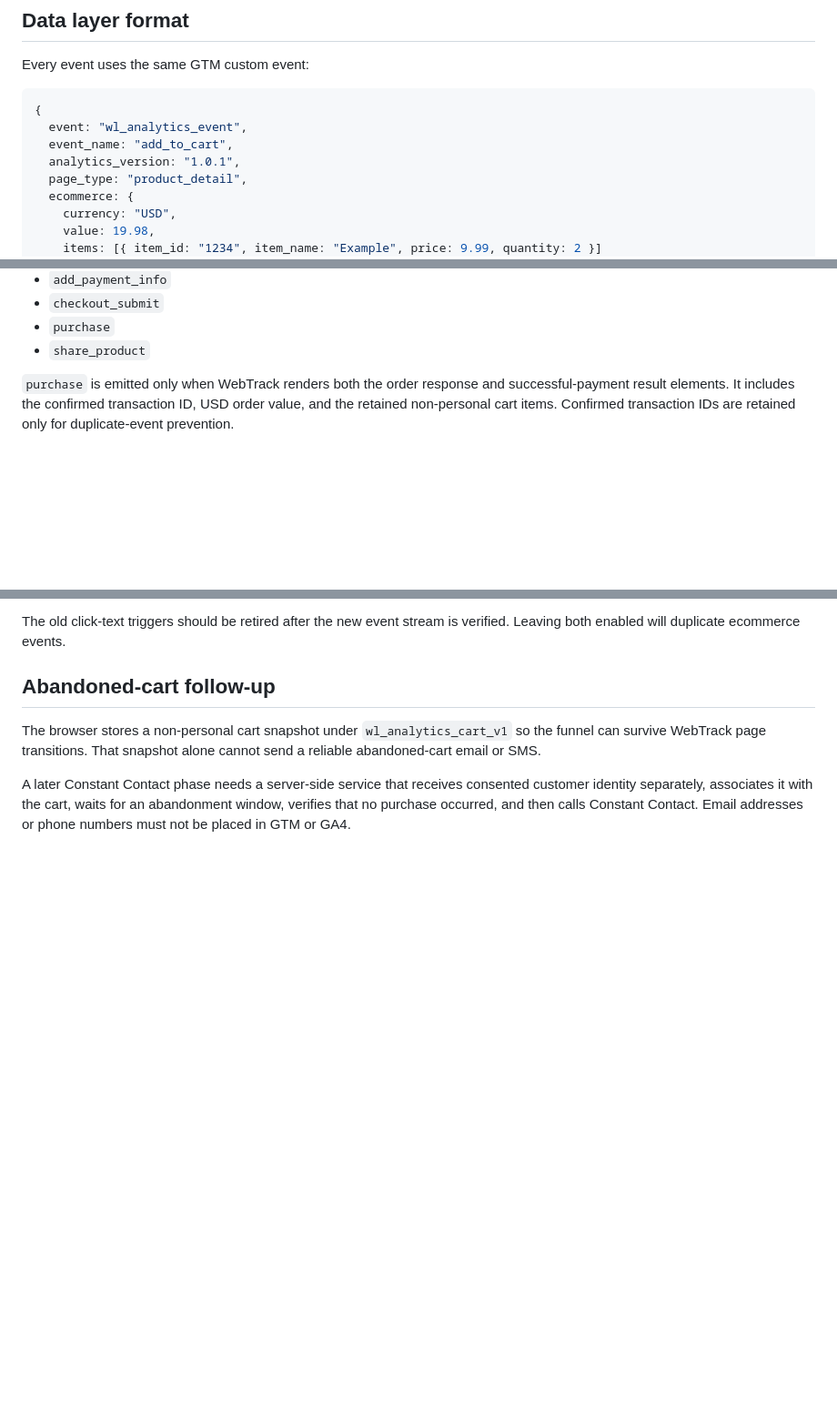
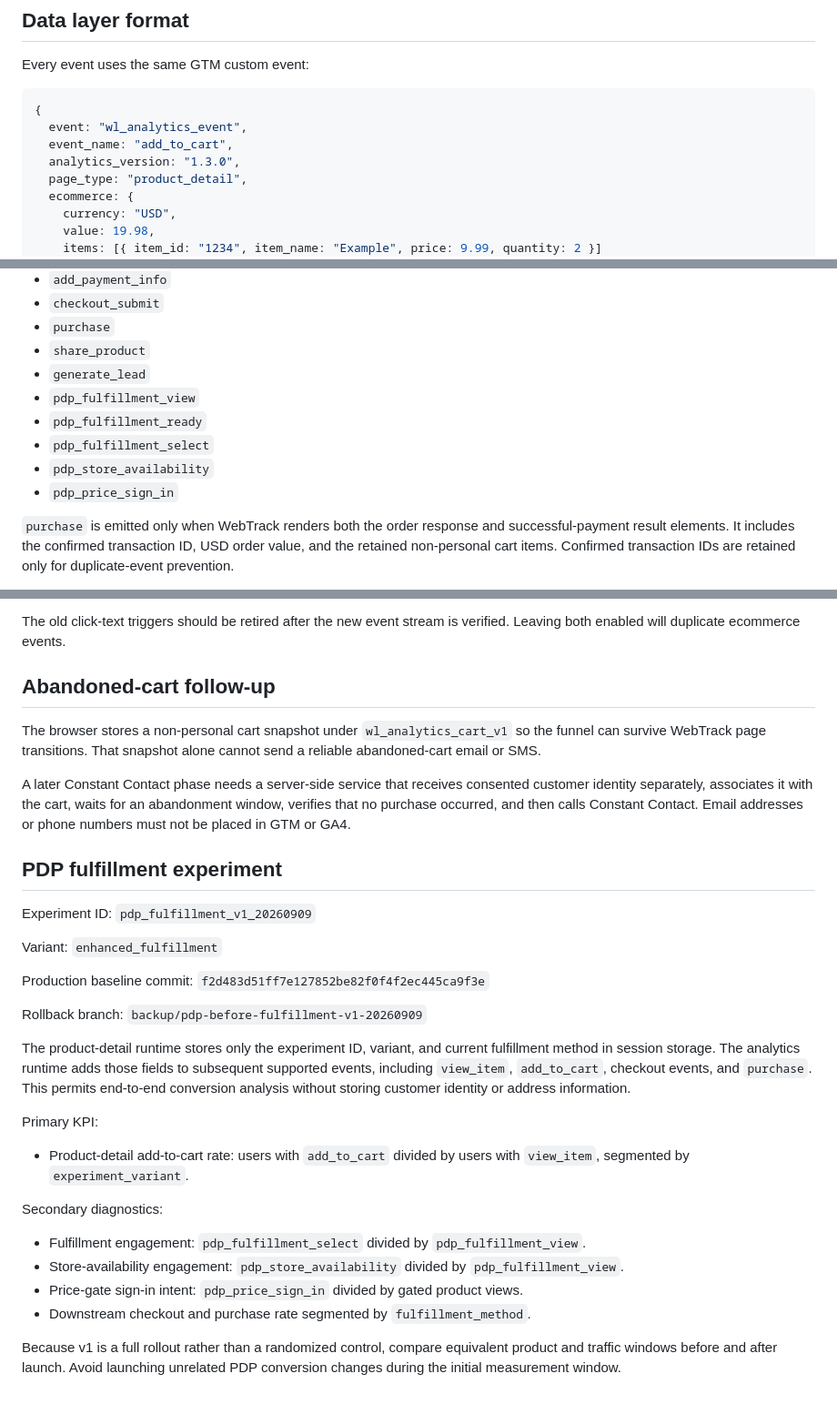
Before and after one commit to ckunkel510/WL.github.io, a Markdown page: ANALYTICS_TRACKING.md, 3 parts joined by grey strips. Shown at 91% size. Drawn GitHub-style; blank space fills up the shorter version.

Commit message:
Document PDP fulfillment conversion experiment

```diff
--- a/ANALYTICS_TRACKING.md
+++ b/ANALYTICS_TRACKING.md
@@ -23,7 +23,7 @@ Every event uses the same GTM custom event:
 {
   event: "wl_analytics_event",
   event_name: "add_to_cart",
-  analytics_version: "1.0.1",
+  analytics_version: "1.3.0",
   page_type: "product_detail",
   ecommerce: {
     currency: "USD",
@@ -49,6 +49,12 @@ Supported event names:
 - `checkout_submit`
 - `purchase`
 - `share_product`
+- `generate_lead`
+- `pdp_fulfillment_view`
+- `pdp_fulfillment_ready`
+- `pdp_fulfillment_select`
+- `pdp_store_availability`
+- `pdp_price_sign_in`
 
 `purchase` is emitted only when WebTrack renders both the order response and successful-payment result elements. It includes the confirmed transaction ID, USD order value, and the retained non-personal cart items. Confirmed transaction IDs are retained only for duplicate-event prevention.
 
@@ -72,3 +78,29 @@ The old click-text triggers should be retired after the new event stream is veri
 The browser stores a non-personal cart snapshot under `wl_analytics_cart_v1` so the funnel can survive WebTrack page transitions. That snapshot alone cannot send a reliable abandoned-cart email or SMS.
 
 A later Constant Contact phase needs a server-side service that receives consented customer identity separately, associates it with the cart, waits for an abandonment window, verifies that no purchase occurred, and then calls Constant Contact. Email addresses or phone numbers must not be placed in GTM or GA4.
+
+
+## PDP fulfillment experiment
+
+Experiment ID: `pdp_fulfillment_v1_20260909`
+
+Variant: `enhanced_fulfillment`
+
+Production baseline commit: `f2d483d51ff7e127852be82f0f4f2ec445ca9f3e`
+
+Rollback branch: `backup/pdp-before-fulfillment-v1-20260909`
+
+The product-detail runtime stores only the experiment ID, variant, and current fulfillment method in session storage. The analytics runtime adds those fields to subsequent supported events, including `view_item`, `add_to_cart`, checkout events, and `purchase`. This permits end-to-end conversion analysis without storing customer identity or address information.
+
+Primary KPI:
+
+- Product-detail add-to-cart rate: users with `add_to_cart` divided by users with `view_item`, segmented by `experiment_variant`.
+
+Secondary diagnostics:
+
+- Fulfillment engagement: `pdp_fulfillment_select` divided by `pdp_fulfillment_view`.
+- Store-availability engagement: `pdp_store_availability` divided by `pdp_fulfillment_view`.
+- Price-gate sign-in intent: `pdp_price_sign_in` divided by gated product views.
+- Downstream checkout and purchase rate segmented by `fulfillment_method`.
+
+Because v1 is a full rollout rather than a randomized control, compare equivalent product and traffic windows before and after launch. Avoid launching unrelated PDP conversion changes during the initial measurement window.
```
